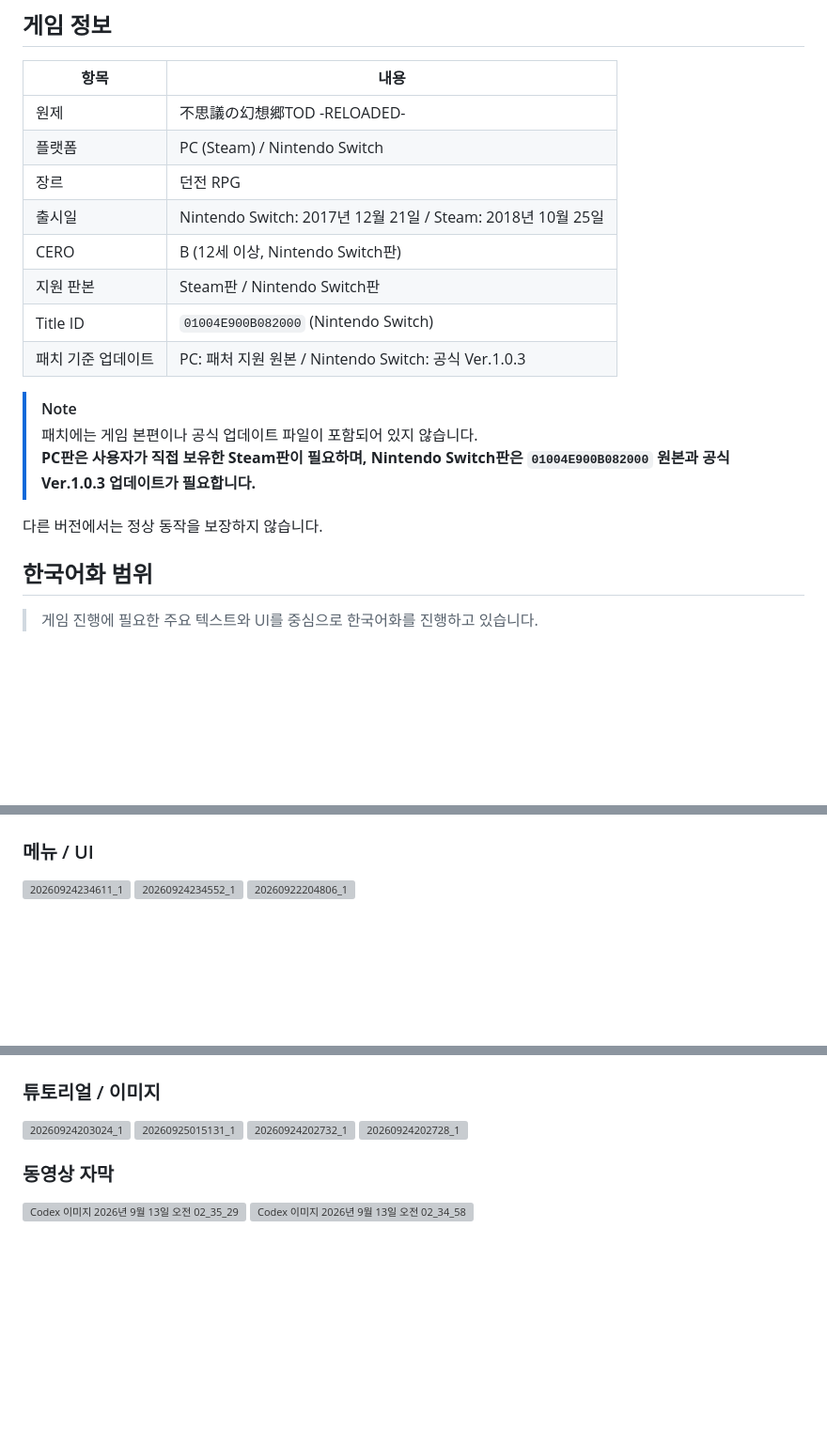
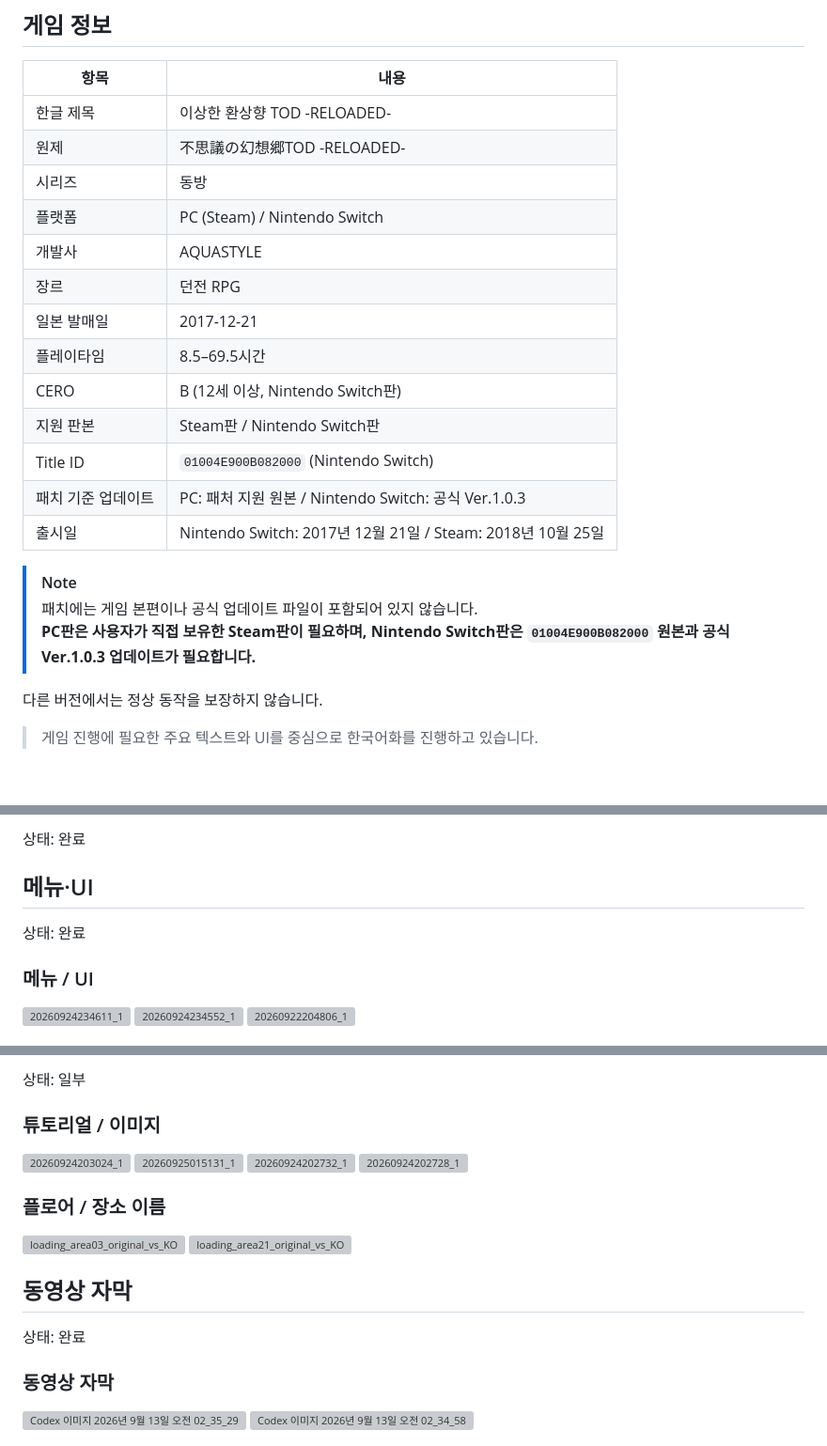
Before and after one commit to Dollars-Archive/touhou-genso-wanderer-reloaded-kr-patch, a Markdown page: README.md, 3 parts joined by grey strips. Shown at 94% size. GitHub-like rendering; blank space fills up the shorter version; grey boxes are pictures that could not be loaded.

Commit message:
docs: 한글패치 대문 공통 입력 양식 적용

```diff
--- a/README.md
+++ b/README.md
@@ -19,14 +20,21 @@ PC / Nintendo Switch판 **Touhou Genso Wanderer Reloaded (이상한 환상향 TO
 
 | 항목 | 내용 |
 | --- | --- |
+| 한글 제목 | 이상한 환상향 TOD -RELOADED- |
 | 원제 | 不思議の幻想郷TOD -RELOADED- |
+| 시리즈 | 동방 |
 | 플랫폼 | PC (Steam) / Nintendo Switch |
+| 개발사 | AQUASTYLE |
 | 장르 | 던전 RPG |
-| 출시일 | Nintendo Switch: 2017년 12월 21일 / Steam: 2018년 10월 25일 |
+| 일본 발매일 | 2017-12-21 |
+| 플레이타임 | 8.5–69.5시간 |
 | CERO | B (12세 이상, Nintendo Switch판) |
 | 지원 판본 | Steam판 / Nintendo Switch판 |
 | Title ID | `01004E900B082000` (Nintendo Switch) |
 | 패치 기준 업데이트 | PC: 패처 지원 원본 / Nintendo Switch: 공식 Ver.1.0.3 |
+| 출시일 | Nintendo Switch: 2017년 12월 21일 / Steam: 2018년 10월 25일 |
+
+<!-- kr-patch:game-info:v1:end -->
 
 > [!NOTE]
 > 패치에는 게임 본편이나 공식 업데이트 파일이 포함되어 있지 않습니다.
@@ -34,8 +42,7 @@ PC / Nintendo Switch판 **Touhou Genso Wanderer Reloaded (이상한 환상향 TO
 
 다른 버전에서는 정상 동작을 보장하지 않습니다.
 
-## 한국어화 범위
-
+<!-- kr-patch:scope:v1:start -->
 > 게임 진행에 필요한 주요 텍스트와 UI를 중심으로 한국어화를 진행하고 있습니다.
 
 <br>
@@ -47,6 +53,9 @@ PC / Nintendo Switch판 **Touhou Genso Wanderer Reloaded (이상한 환상향 TO
 
+상태: 완료
 
-<br>
+## 메뉴·UI
+
+상태: 완료
 
 ### 메뉴 / UI
 
@@ -75,3 +98,5 @@ PC / Nintendo Switch판 **Touhou Genso Wanderer Reloaded (이상한 환상향 TO
+상태: 일부
+
 ### 튜토리얼 / 이미지
 
 <img width="80%" alt="20260924203024_1" src="https://github.com/user-attachments/assets/b4bb3c70-d3c1-4f16-acbc-b0a949b276b0" />
@@ -82,6 +107,17 @@ PC / Nintendo Switch판 **Touhou Genso Wanderer Reloaded (이상한 환상향 TO
 
 <br>
 
+### 플로어 / 장소 이름
+
+<img width="4128" height="2170" alt="loading_area03_original_vs_KO" src="https://github.com/user-attachments/assets/b5f42387-bc00-403f-8278-8d5894c01145" />
+<img width="4128" height="2170" alt="loading_area21_original_vs_KO" src="https://github.com/user-attachments/assets/e7892603-fc80-4f0a-b05f-f35546ba6050" />
+
+<br>
+
+## 동영상 자막
+
+상태: 완료
+
 ### 동영상 자막
 
 <img width="80%" alt="Codex 이미지 2026년 9월 13일 오전 02_35_29" src="https://github.com/user-attachments/assets/55a0e316-4e35-42ab-a000-b327269d37e7" />
```
Also changed, not shown: other parts of README.md (+18 -9 lines).
